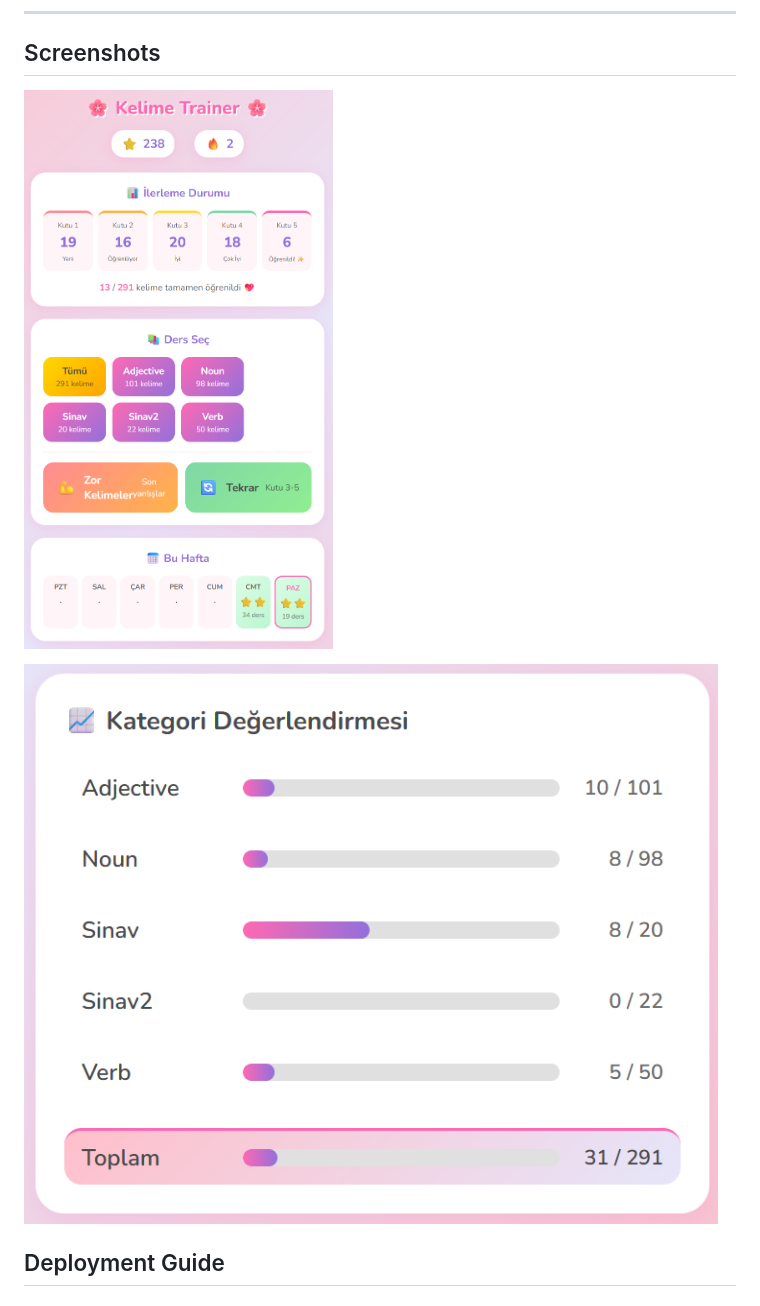
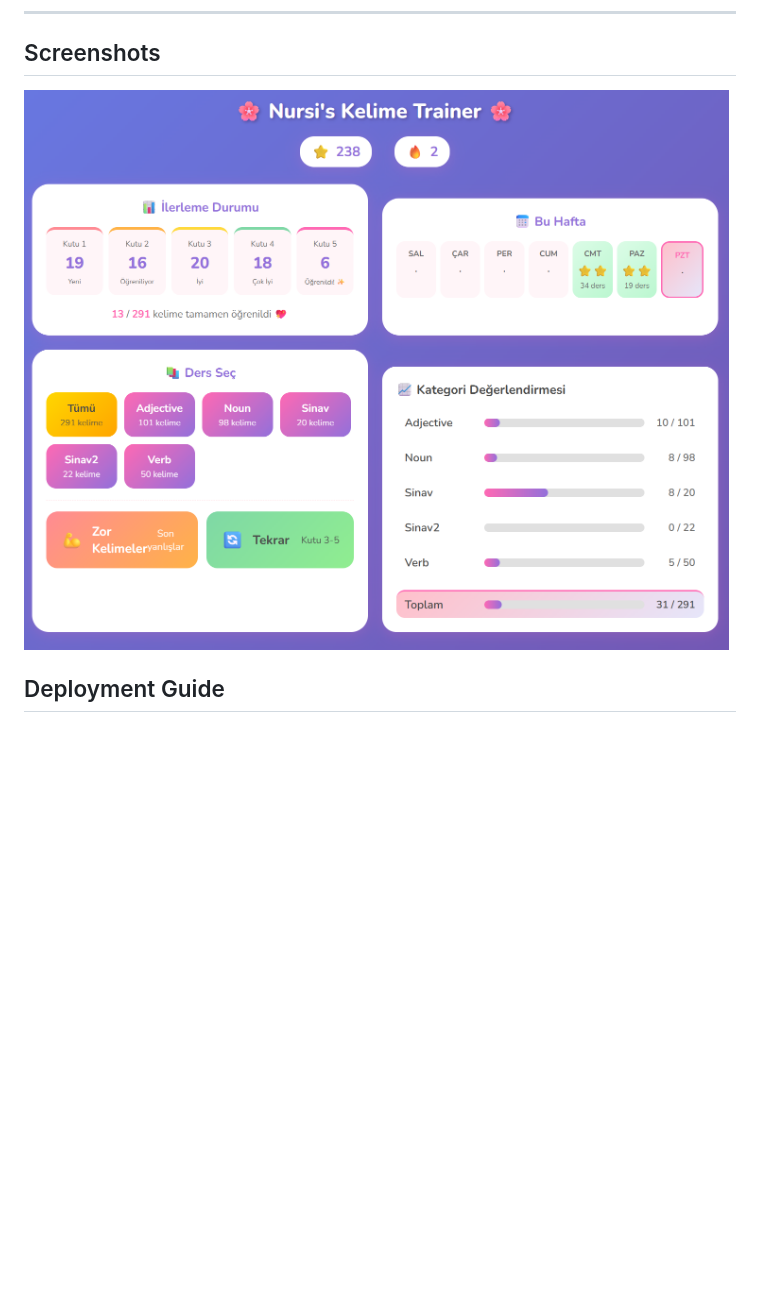
Before and after one commit to nbennett1978/vocab-trainer, a Markdown page: README.md, the part around the change. Rendered like a GitHub page; pictures changed too: pictures/screenshot3.png (added); blank space fills up the shorter version.

```diff
--- a/README.md
+++ b/README.md
@@ -25,10 +25,7 @@ A web-based Turkish-English vocabulary learning app using the **Leitner spaced r
 ---
 ## Screenshots
 
-![Screenshot 1](pictures/screenshot1.png)
-
-
-![Screenshot 2](pictures/screenshot2.png)
+![Screenshot 3](pictures/screenshot3.png)
 
 
 ## Deployment Guide
```
